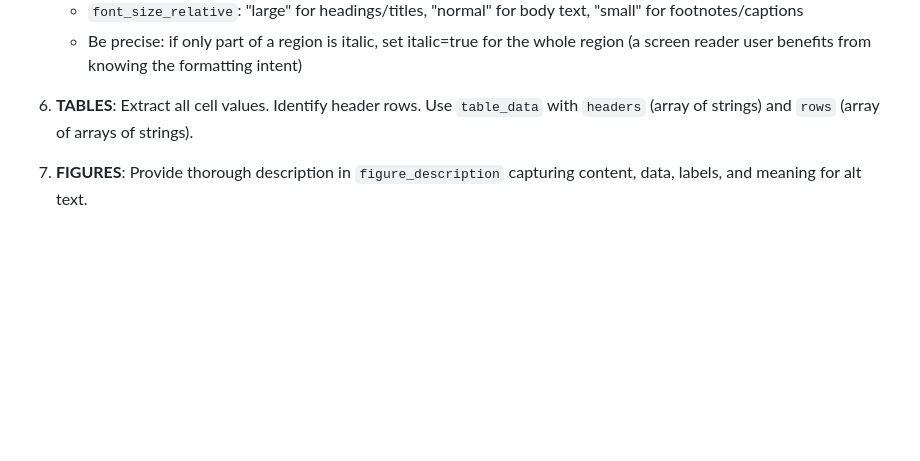
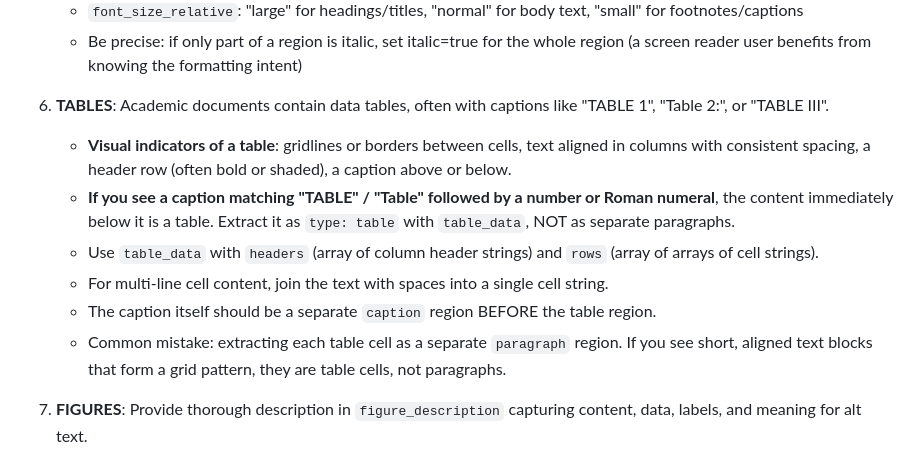
Before and after one commit to jenniferbk/WCAGproject, a Markdown page: src/prompts/scanned_ocr.md, the part around the change. GitHub-like rendering; blank space fills up the shorter version.

Commit message:
Improve OCR prompt with table visual indicators and caption guidance

```diff
--- a/src/prompts/scanned_ocr.md
+++ b/src/prompts/scanned_ocr.md
@@ -48,7 +48,13 @@ Analyze each page image and identify content regions. For each region, provide t
    - `font_size_relative`: "large" for headings/titles, "normal" for body text, "small" for footnotes/captions
    - Be precise: if only part of a region is italic, set italic=true for the whole region (a screen reader user benefits from knowing the formatting intent)
 
-6. **TABLES**: Extract all cell values. Identify header rows. Use `table_data` with `headers` (array of strings) and `rows` (array of arrays of strings).
+6. **TABLES**: Academic documents contain data tables, often with captions like "TABLE 1", "Table 2:", or "TABLE III".
+   - **Visual indicators of a table**: gridlines or borders between cells, text aligned in columns with consistent spacing, a header row (often bold or shaded), a caption above or below.
+   - **If you see a caption matching "TABLE" / "Table" followed by a number or Roman numeral**, the content immediately below it is a table. Extract it as `type: table` with `table_data`, NOT as separate paragraphs.
+   - Use `table_data` with `headers` (array of column header strings) and `rows` (array of arrays of cell strings).
+   - For multi-line cell content, join the text with spaces into a single cell string.
+   - The caption itself should be a separate `caption` region BEFORE the table region.
+   - Common mistake: extracting each table cell as a separate `paragraph` region. If you see short, aligned text blocks that form a grid pattern, they are table cells, not paragraphs.
 
 7. **FIGURES**: Provide thorough description in `figure_description` capturing content, data, labels, and meaning for alt text.
 
```
